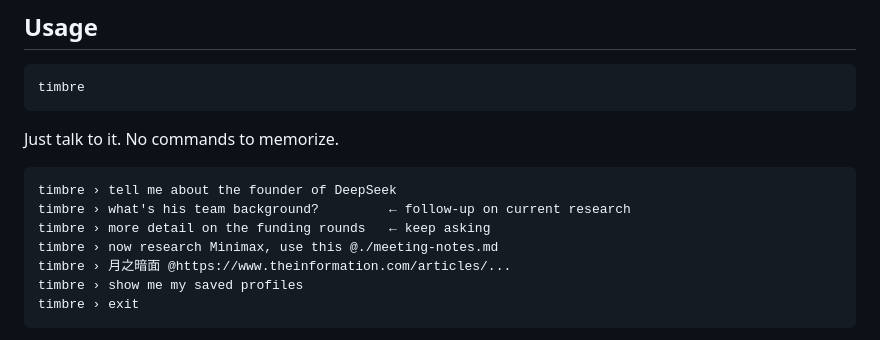
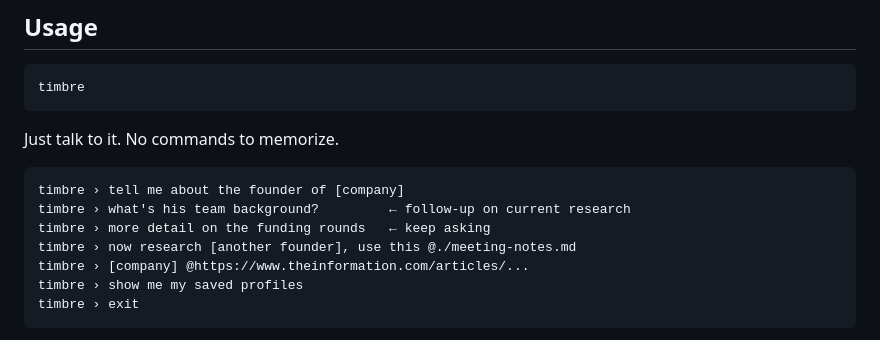
Before and after one commit to NOSIEMPRE/Timbre, a Markdown page: README.en.md, the part around the change. GitHub-like rendering.

Commit message:
Anonymize usage examples in README

````diff
--- a/README.en.md
+++ b/README.en.md
@@ -74,11 +74,11 @@ timbre
 Just talk to it. No commands to memorize.
 
 ```
-timbre › tell me about the founder of DeepSeek
+timbre › tell me about the founder of [company]
 timbre › what's his team background?         ← follow-up on current research
 timbre › more detail on the funding rounds   ← keep asking
-timbre › now research Minimax, use this @./meeting-notes.md
-timbre › 月之暗面 @https://www.theinformation.com/articles/...
+timbre › now research [another founder], use this @./meeting-notes.md
+timbre › [company] @https://www.theinformation.com/articles/...
 timbre › show me my saved profiles
 timbre › exit
 ```
````
Also changed, not shown: README.md (+4 -4 lines).
